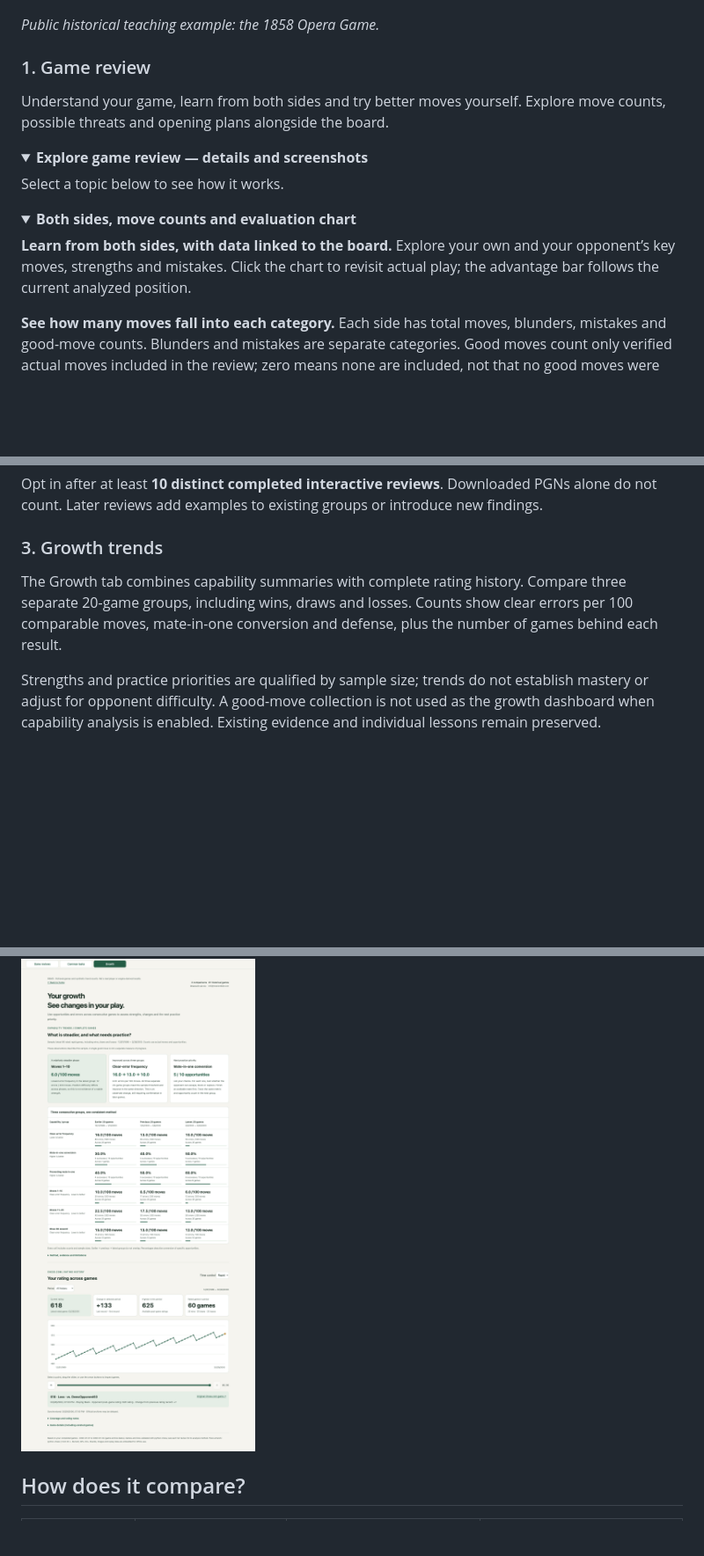
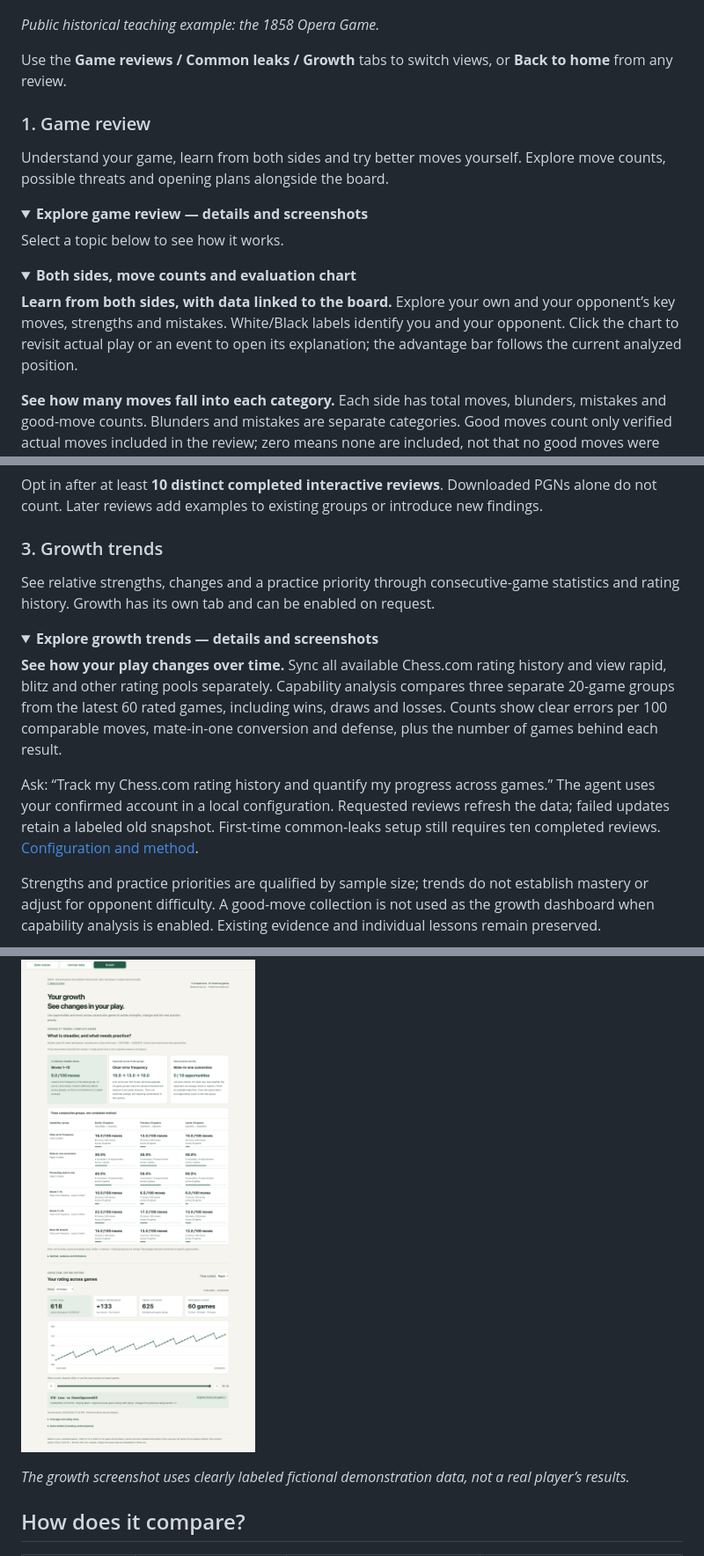
Before and after one commit to kevina0817-ctrl/chess-review-skill-en, a Markdown page: README.md, 3 parts joined by grey strips. Shown at 88% size. Rendered like a GitHub page; folded sections open; blank space fills up the shorter version.

Commit message:
Restore product-first README structure and document maintenance rules

```diff
--- a/README.md
+++ b/README.md
@@ -65,6 +54,8 @@ See the review at a glance: game data, an interactive board and explanations of
 
 *Public historical teaching example: the 1858 Opera Game.*
 
+Use the **Game reviews / Common leaks / Growth** tabs to switch views, or **Back to home** from any review.
+
 ### 1. Game review
 
 Understand your game, learn from both sides and try better moves yourself. Explore move counts, possible threats and opening plans alongside the board.
@@ -77,7 +68,7 @@ Select a topic below to see how it works.
 <details>
 <summary><strong>Both sides, move counts and evaluation chart</strong></summary>
 
-**Learn from both sides, with data linked to the board.** Explore your own and your opponent’s key moves, strengths and mistakes. Click the chart to revisit actual play; the advantage bar follows the current analyzed position.
+**Learn from both sides, with data linked to the board.** Explore your own and your opponent’s key moves, strengths and mistakes. White/Black labels identify you and your opponent. Click the chart to revisit actual play or an event to open its explanation; the advantage bar follows the current analyzed position.
 
 **See how many moves fall into each category.** Each side has total moves, blunders, mistakes and good-move counts. Blunders and mistakes are separate categories. Good moves count only verified actual moves included in the review; zero means none are included, not that no good moves were played.
 
@@ -179,12 +170,22 @@ Opt in after at least **10 distinct completed interactive reviews**. Downloaded
 
 ### 3. Growth trends
 
-The Growth tab combines capability summaries with complete rating history. Compare three separate 20-game groups, including wins, draws and losses. Counts show clear errors per 100 comparable moves, mate-in-one conversion and defense, plus the number of games behind each result.
+See relative strengths, changes and a practice priority through consecutive-game statistics and rating history. Growth has its own tab and can be enabled on request.
+
+<details>
+<summary><strong>Explore growth trends — details and screenshots</strong></summary>
+
+**See how your play changes over time.** Sync all available Chess.com rating history and view rapid, blitz and other rating pools separately. Capability analysis compares three separate 20-game groups from the latest 60 rated games, including wins, draws and losses. Counts show clear errors per 100 comparable moves, mate-in-one conversion and defense, plus the number of games behind each result.
+
+Ask: “Track my Chess.com rating history and quantify my progress across games.” The agent uses your confirmed account in a local configuration. Requested reviews refresh the data; failed updates retain a labeled old snapshot. First-time common-leaks setup still requires ten completed reviews. [Configuration and method](plugins/chess-review-en/skills/chess-review-open-en/references/capability-history.md).
 
 Strengths and practice priorities are qualified by sample size; trends do not establish mastery or adjust for opponent difficulty. A good-move collection is not used as the growth dashboard when capability analysis is enabled. Existing evidence and individual lessons remain preserved.
 
 ![Growth summary and rating curve — fictional demonstration data](docs/screenshots/v3.2-growth.png)
 
+*The growth screenshot uses clearly labeled fictional demonstration data, not a real player’s results.*
+
+</details>
 
 ## How does it compare?
 
```
Also changed, not shown: other parts of README.md (+2 -13 lines), AGENTS.md (added, +7 -0 lines).
